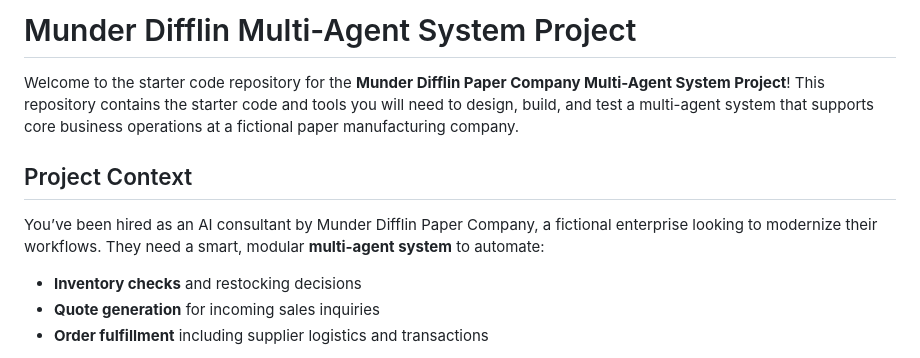
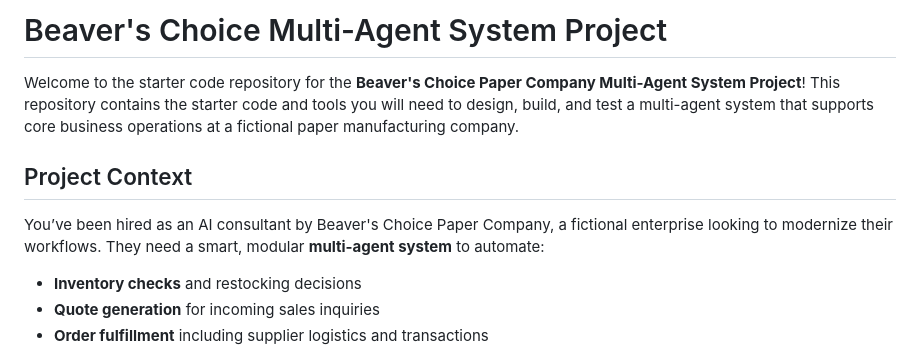
Before and after one commit to thebreadishard/udacity-beavers-choice, a Markdown page: README.md, the part around the change. Rendered like a GitHub page.

Commit message:
Standardize naming to Beaver's Choice across code, README, and diagram

```diff
--- a/README.md
+++ b/README.md
@@ -1,10 +1,10 @@
-# Munder Difflin Multi-Agent System Project
+# Beaver's Choice Multi-Agent System Project
 
-Welcome to the starter code repository for the **Munder Difflin Paper Company Multi-Agent System Project**! This repository contains the starter code and tools you will need to design, build, and test a multi-agent system that supports core business operations at a fictional paper manufacturing company.
+Welcome to the starter code repository for the **Beaver's Choice Paper Company Multi-Agent System Project**! This repository contains the starter code and tools you will need to design, build, and test a multi-agent system that supports core business operations at a fictional paper manufacturing company.
 
 ## Project Context
 
-You’ve been hired as an AI consultant by Munder Difflin Paper Company, a fictional enterprise looking to modernize their workflows. They need a smart, modular **multi-agent system** to automate:
+You’ve been hired as an AI consultant by Beaver's Choice Paper Company, a fictional enterprise looking to modernize their workflows. They need a smart, modular **multi-agent system** to automate:
 
 - **Inventory checks** and restocking decisions
 - **Quote generation** for incoming sales inquiries
```
Also changed, not shown: workflow_diagram.png, 2 other files.
